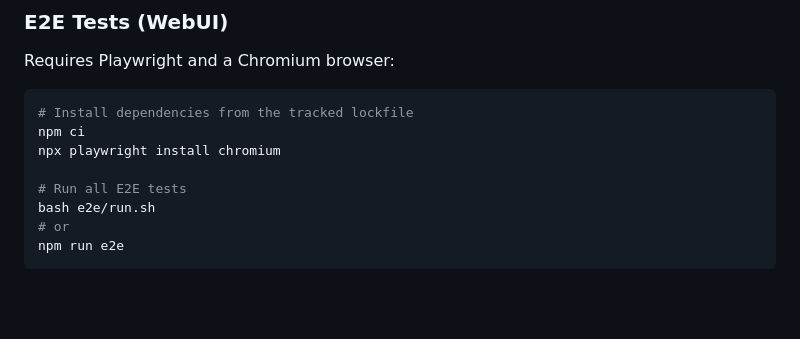
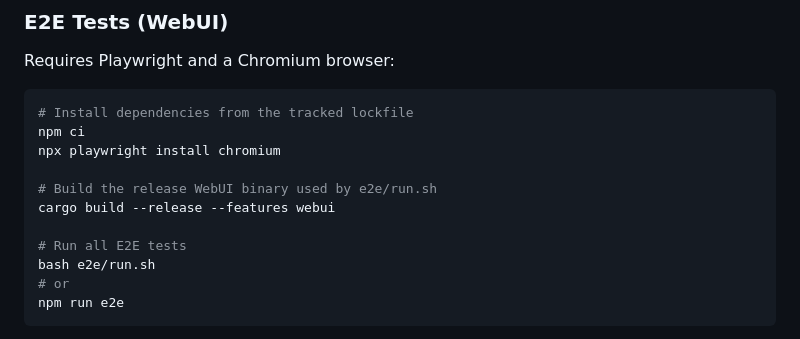
Before and after one commit to AZQN0/kanban-tool, a Markdown page: README.md, the part around the change. Drawn GitHub-style; blank space fills up the shorter version.

Commit message:
docs: add e2e webui build step

```diff
--- a/README.md
+++ b/README.md
@@ -361,6 +361,9 @@ Requires Playwright and a Chromium browser:
 npm ci
 npx playwright install chromium
 
+# Build the release WebUI binary used by e2e/run.sh
+cargo build --release --features webui
+
 # Run all E2E tests
 bash e2e/run.sh
 # or
```
